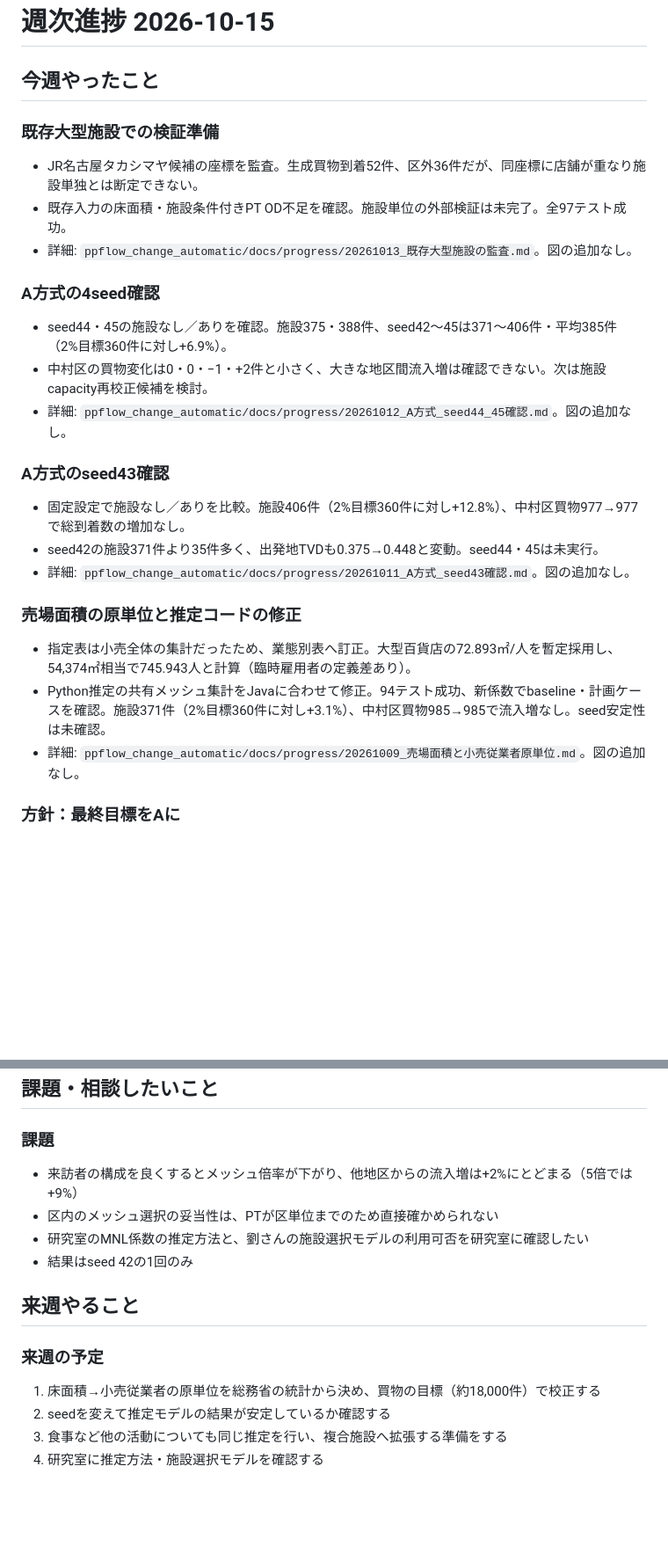
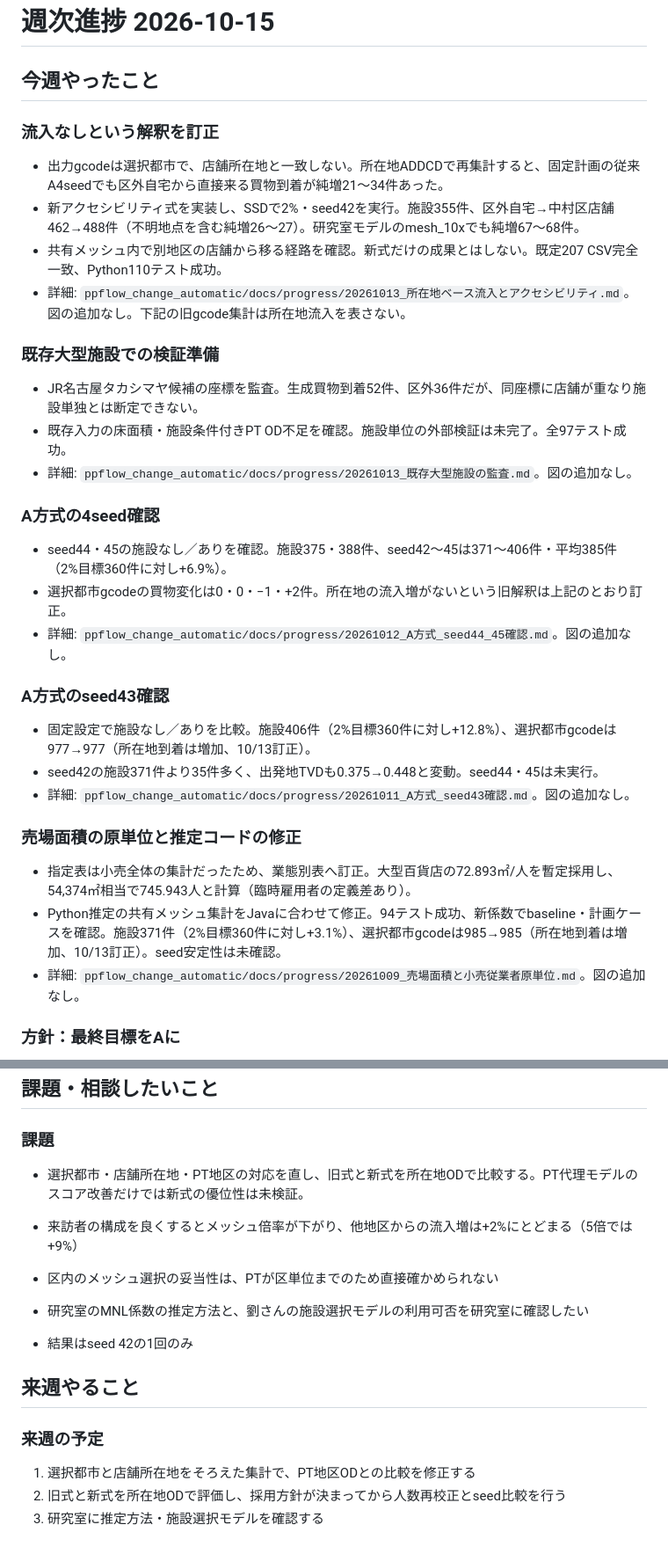
Before and after one commit to onokoro0822/ks, a Markdown page: weekly_reports/20261015.md, 2 parts joined by grey strips. Shown at 88% size. GitHub-like rendering; blank space fills up the shorter version.

Commit message:
Record retail-address inflow finding and correct weekly report

```diff
--- a/weekly_reports/20261015.md
+++ b/weekly_reports/20261015.md
@@ -6,6 +6,13 @@
 # 週次進捗 2026-10-15
 
 ## 今週やったこと
+
+### 流入なしという解釈を訂正
+
+- 出力gcodeは選択都市で、店舗所在地と一致しない。所在地ADDCDで再集計すると、固定計画の従来A4seedでも区外自宅から直接来る買物到着が純増21〜34件あった。
+- 新アクセシビリティ式を実装し、SSDで2%・seed42を実行。施設355件、区外自宅→中村区店舗462→488件（不明地点を含む純増26〜27）。研究室モデルのmesh_10xでも純増67〜68件。
+- 共有メッシュ内で別地区の店舗から移る経路を確認。新式だけの成果とはしない。既定207 CSV完全一致、Python110テスト成功。
+- 詳細: `ppflow_change_automatic/docs/progress/20261013_所在地ベース流入とアクセシビリティ.md`。図の追加なし。下記の旧gcode集計は所在地流入を表さない。
 
 ### 既存大型施設での検証準備
 
@@ -16,19 +23,19 @@
 ### A方式の4seed確認
 
 - seed44・45の施設なし／ありを確認。施設375・388件、seed42〜45は371〜406件・平均385件（2%目標360件に対し+6.9%）。
-- 中村区の買物変化は0・0・−1・+2件と小さく、大きな地区間流入増は確認できない。次は施設capacity再校正候補を検討。
+- 選択都市gcodeの買物変化は0・0・−1・+2件。所在地の流入増がないという旧解釈は上記のとおり訂正。
 - 詳細: `ppflow_change_automatic/docs/progress/20261012_A方式_seed44_45確認.md`。図の追加なし。
 
 ### A方式のseed43確認
 
-- 固定設定で施設なし／ありを比較。施設406件（2%目標360件に対し+12.8%）、中村区買物977→977で総到着数の増加なし。
+- 固定設定で施設なし／ありを比較。施設406件（2%目標360件に対し+12.8%）、選択都市gcodeは977→977（所在地到着は増加、10/13訂正）。
 - seed42の施設371件より35件多く、出発地TVDも0.375→0.448と変動。seed44・45は未実行。
 - 詳細: `ppflow_change_automatic/docs/progress/20261011_A方式_seed43確認.md`。図の追加なし。
 
 ### 売場面積の原単位と推定コードの修正
 
 - 指定表は小売全体の集計だったため、業態別表へ訂正。大型百貨店の72.893㎡/人を暫定採用し、54,374㎡相当で745.943人と計算（臨時雇用者の定義差あり）。
-- Python推定の共有メッシュ集計をJavaに合わせて修正。94テスト成功、新係数でbaseline・計画ケースを確認。施設371件（2%目標360件に対し+3.1%）、中村区買物985→985で流入増なし。seed安定性は未確認。
+- Python推定の共有メッシュ集計をJavaに合わせて修正。94テスト成功、新係数でbaseline・計画ケースを確認。施設371件（2%目標360件に対し+3.1%）、選択都市gcodeは985→985（所在地到着は増加、10/13訂正）。seed安定性は未確認。
 - 詳細: `ppflow_change_automatic/docs/progress/20261009_売場面積と小売従業者原単位.md`。図の追加なし。
 
 ### 方針：最終目標をAに
@@ -83,6 +90,8 @@
 
 ### 課題
 
+- 選択都市・店舗所在地・PT地区の対応を直し、旧式と新式を所在地ODで比較する。PT代理モデルのスコア改善だけでは新式の優位性は未検証。
+
 - 来訪者の構成を良くするとメッシュ倍率が下がり、他地区からの流入増は+2%にとどまる（5倍では+9%）
 - 区内のメッシュ選択の妥当性は、PTが区単位までのため直接確かめられない
 - 研究室のMNL係数の推定方法と、劉さんの施設選択モデルの利用可否を研究室に確認したい
@@ -92,7 +101,6 @@
 
 ### 来週の予定
 
-1. 床面積→小売従業者の原単位を総務省の統計から決め、買物の目標（約18,000件）で校正する
-2. seedを変えて推定モデルの結果が安定しているか確認する
-2. 食事など他の活動についても同じ推定を行い、複合施設へ拡張する準備をする
+1. 選択都市と店舗所在地をそろえた集計で、PT地区ODとの比較を修正する
+2. 旧式と新式を所在地ODで評価し、採用方針が決まってから人数再校正とseed比較を行う
 3. 研究室に推定方法・施設選択モデルを確認する
```
Also changed, not shown: other parts of weekly_reports/20261015.md (+2 -2 lines).
